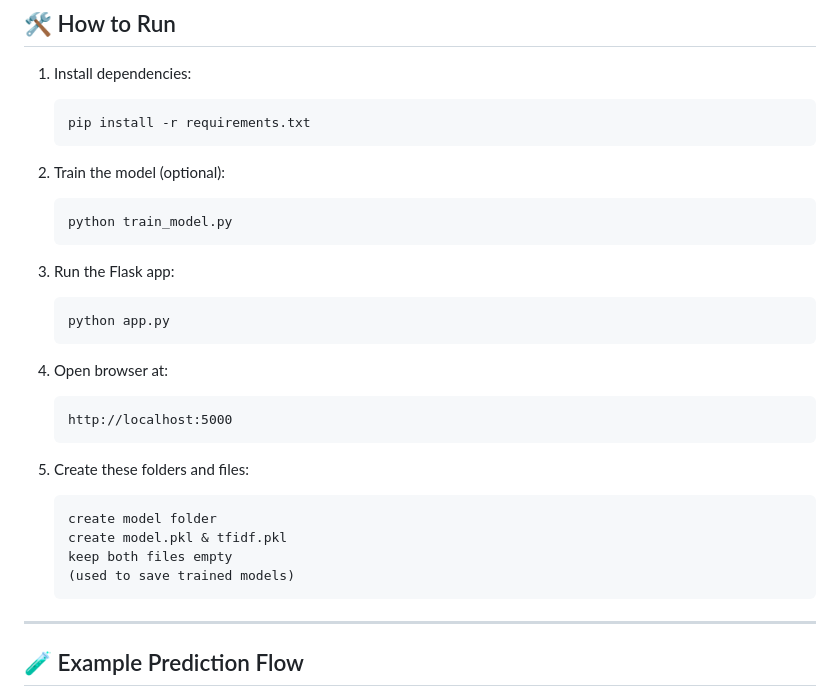
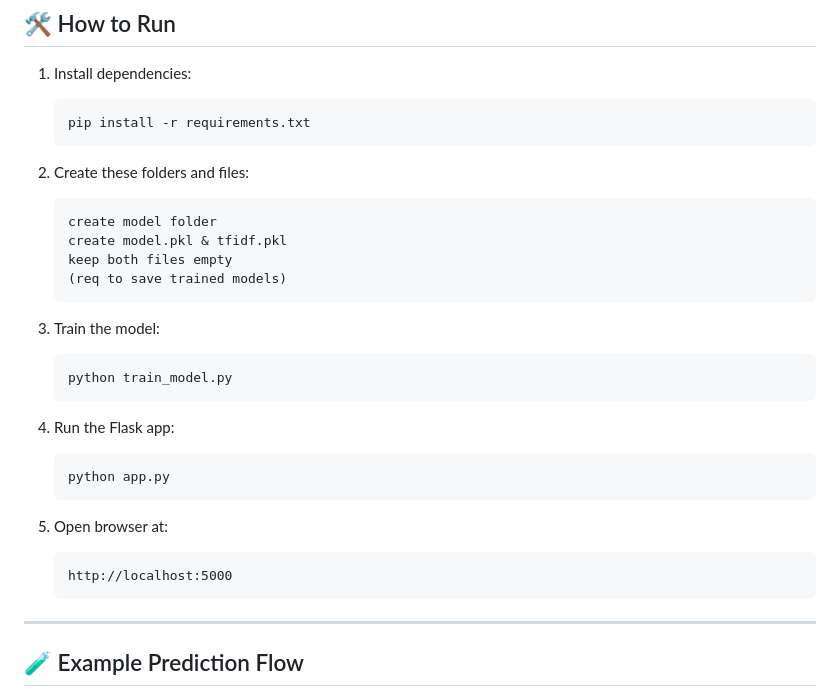
Before and after one commit to NeuralAditya/Ecom_Furniture_Prediction_App, a Markdown page: README.md, the part around the change. GitHub-like rendering.

Commit message:
Changed how to run
Added proper order in which the requirements are needed before you train and run the project.

````diff
--- a/README.md
+++ b/README.md
@@ -104,26 +104,27 @@ ECOM_FURNITURE/
    pip install -r requirements.txt
    ```
 
-2. Train the model (optional):
+2. Create these folders and files:
+   ```bash
+   create model folder
+   create model.pkl & tfidf.pkl
+   keep both files empty
+   (req to save trained models)
+   ```
+
+3. Train the model:
    ```bash
    python train_model.py
    ```
 
-3. Run the Flask app:
+4. Run the Flask app:
    ```bash
    python app.py
    ```
 
-4. Open browser at:
+5. Open browser at:
    ```
    http://localhost:5000
-   ```
-5. Create these folders and files:
-   ```
-   create model folder
-   create model.pkl & tfidf.pkl
-   keep both files empty
-   (used to save trained models)
    ```
 ---
 
````
